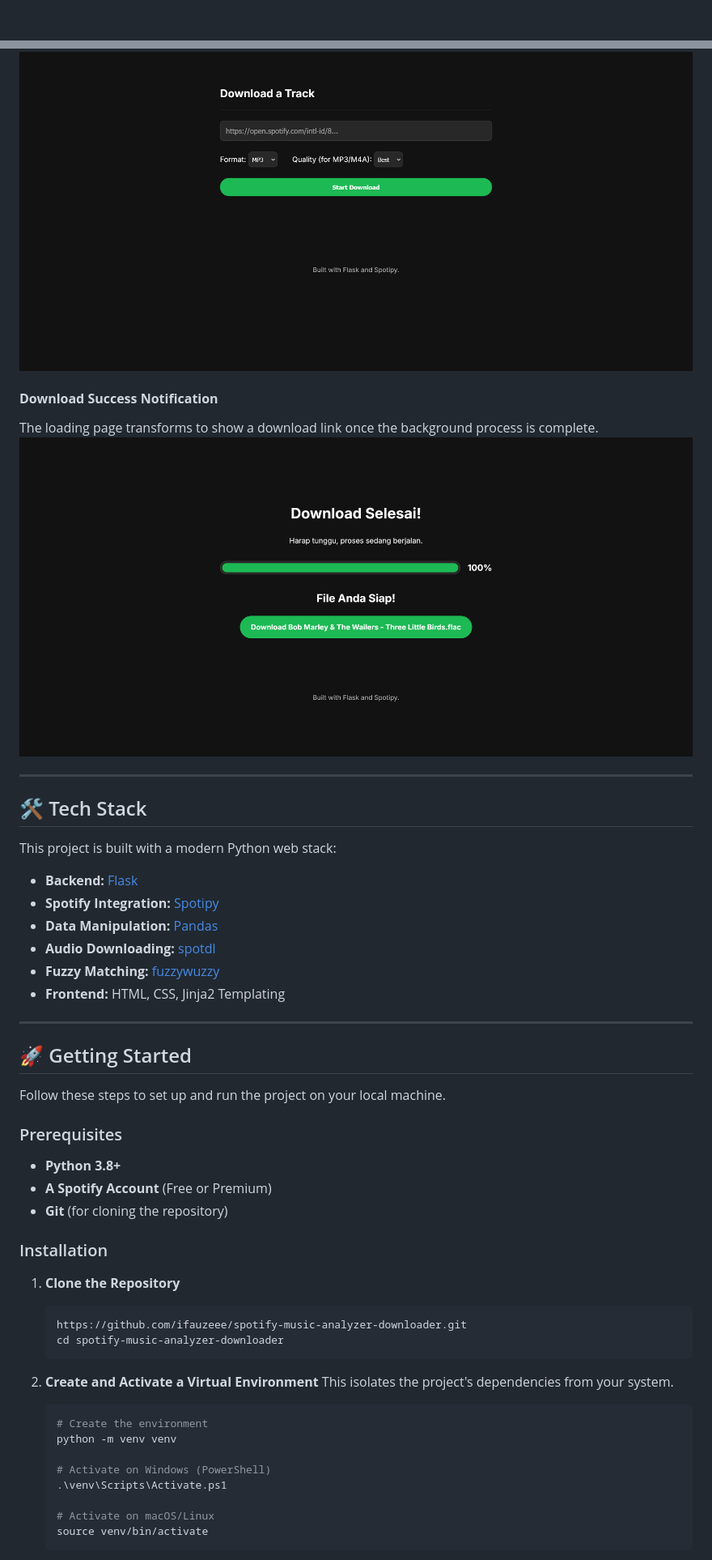
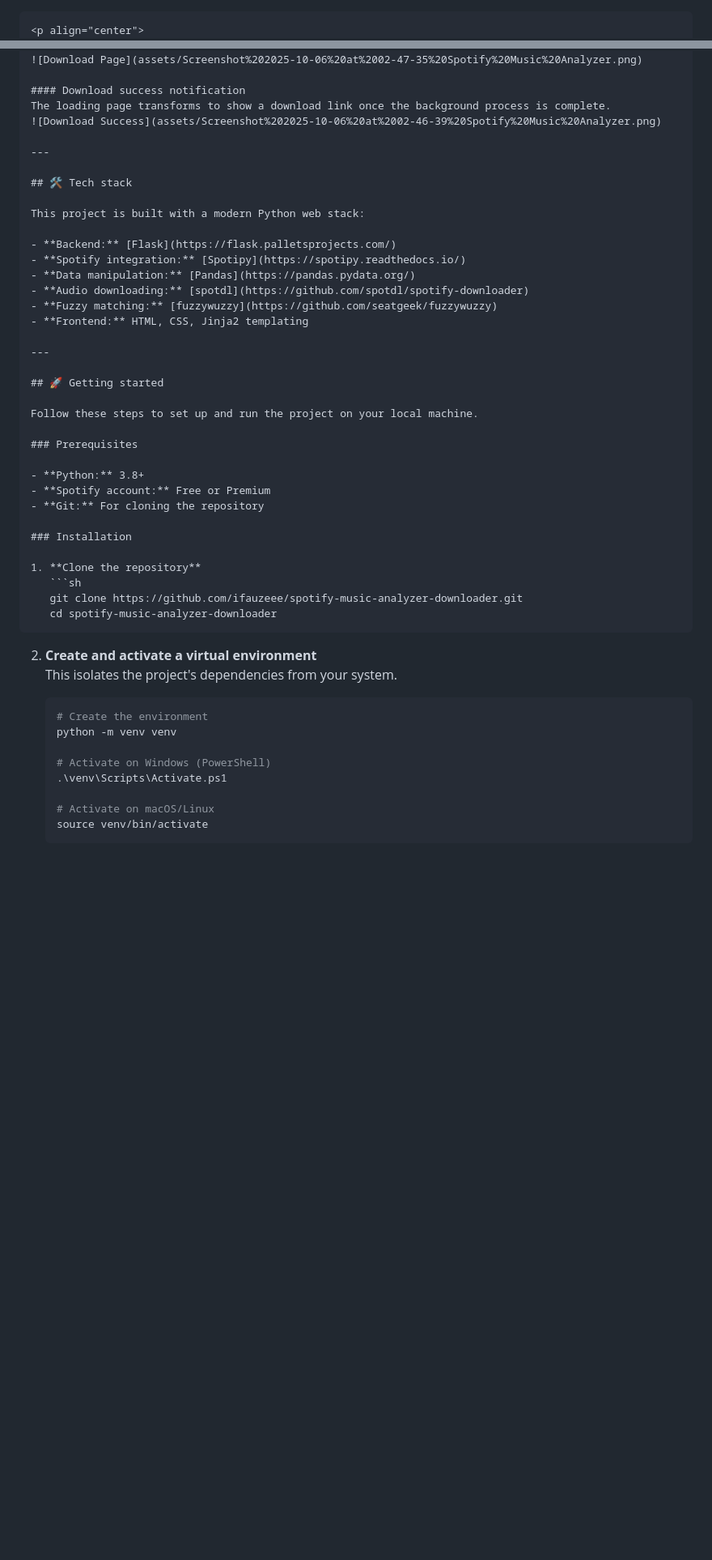
Before and after one commit to ifauzeee/spotify-music-analyzer-downloader, a Markdown page: README.md, 2 parts joined by grey strips. Shown: that part at 81% size. Rendered like a GitHub page; blank space fills up the shorter version.

````diff
--- a/README.md
+++ b/README.md
@@ -1,3 +1,4 @@
+```markdown
 <p align="center">
   <img src="assets/image.png" alt="Project Banner" width="800">
 </p>
@@ -69,53 +70,53 @@ The main results page, displaying a clean, table-based layout of your music stat
 The simple and intuitive interface for downloading tracks.
 ![Download Page](assets/Screenshot%202025-10-06%20at%2002-47-35%20Spotify%20Music%20Analyzer.png)
 
-#### **Download Success Notification**
+#### Download success notification
 The loading page transforms to show a download link once the background process is complete.
 ![Download Success](assets/Screenshot%202025-10-06%20at%2002-46-39%20Spotify%20Music%20Analyzer.png)
 
 ---
 
-## 🛠️ Tech Stack
+## 🛠️ Tech stack
 
 This project is built with a modern Python web stack:
 
--   **Backend:** [Flask](https://flask.palletsprojects.com/)
--   **Spotify Integration:** [Spotipy](https://spotipy.readthedocs.io/)
--   **Data Manipulation:** [Pandas](https://pandas.pydata.org/)
--   **Audio Downloading:** [spotdl](https://github.com/spotdl/spotify-downloader)
--   **Fuzzy Matching:** [fuzzywuzzy](https://github.com/seatgeek/fuzzywuzzy)
--   **Frontend:** HTML, CSS, Jinja2 Templating
+- **Backend:** [Flask](https://flask.palletsprojects.com/)
+- **Spotify integration:** [Spotipy](https://spotipy.readthedocs.io/)
+- **Data manipulation:** [Pandas](https://pandas.pydata.org/)
+- **Audio downloading:** [spotdl](https://github.com/spotdl/spotify-downloader)
+- **Fuzzy matching:** [fuzzywuzzy](https://github.com/seatgeek/fuzzywuzzy)
+- **Frontend:** HTML, CSS, Jinja2 templating
 
 ---
 
-## 🚀 Getting Started
+## 🚀 Getting started
 
 Follow these steps to set up and run the project on your local machine.
 
 ### Prerequisites
 
--   **Python 3.8+**
--   **A Spotify Account** (Free or Premium)
--   **Git** (for cloning the repository)
+- **Python:** 3.8+
+- **Spotify account:** Free or Premium
+- **Git:** For cloning the repository
 
 ### Installation
 
-1.  **Clone the Repository**
-    ```sh
-    https://github.com/ifauzeee/spotify-music-analyzer-downloader.git
-    cd spotify-music-analyzer-downloader
-    ```
+1. **Clone the repository**
+   ```sh
+   git clone https://github.com/ifauzeee/spotify-music-analyzer-downloader.git
+   cd spotify-music-analyzer-downloader
+   ```
 
-2.  **Create and Activate a Virtual Environment**
-    This isolates the project's dependencies from your system.
-    ```sh
-    # Create the environment
-    python -m venv venv
+2. **Create and activate a virtual environment**
+   This isolates the project's dependencies from your system.
+   ```sh
+   # Create the environment
+   python -m venv venv
 
-    # Activate on Windows (PowerShell)
-    .\venv\Scripts\Activate.ps1
+   # Activate on Windows (PowerShell)
+   .\venv\Scripts\Activate.ps1
 
-    # Activate on macOS/Linux
-    source venv/bin/activate
-    ```
+   # Activate on macOS/Linux
+   source venv/bin/activate
+   ```
 
````
Also changed, not shown: other parts of README.md (+101 -93 lines).
